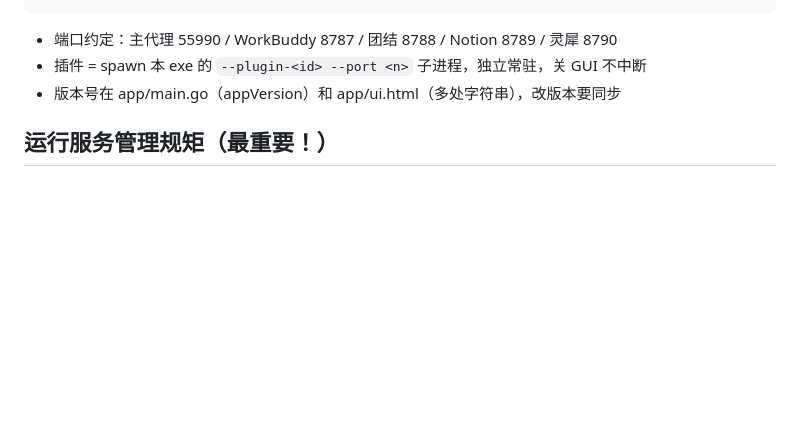
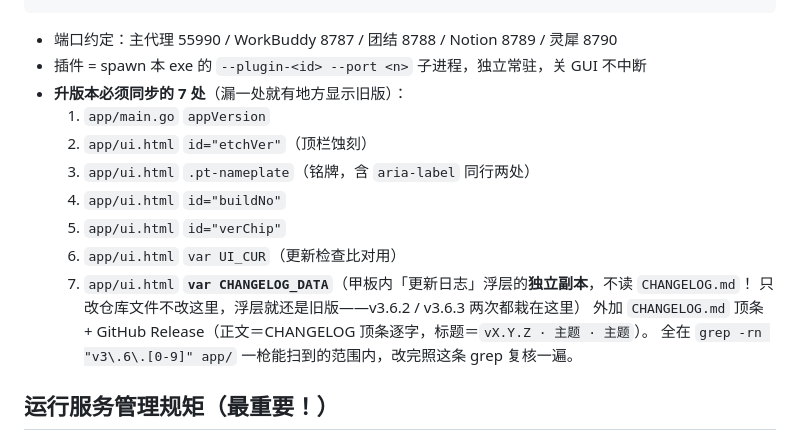
Before and after one commit to Amer-CN/proxydeck, a Markdown page: CLAUDE.md, the part around the change. GitHub-like rendering; blank space fills up the shorter version.

Commit message:
docs(agents): 升版本必同步的 7 处写成硬清单——补上 var CHANGELOG_DATA（甲板内更新日志浮层的独立副本，不读 CHANGELOG.md），v3.6.2 / v3.6.3 两次升版都因漏它导致浮层显示旧版；附改完复核用的 grep

```diff
--- a/CLAUDE.md
+++ b/CLAUDE.md
@@ -30,7 +30,17 @@ ProxyDeck.exe        ← 唯一主程序，双击即用
 
 - 端口约定：主代理 55990 / WorkBuddy 8787 / 团结 8788 / Notion 8789 / 灵犀 8790
 - 插件 = spawn 本 exe 的 `--plugin-<id> --port <n>` 子进程，独立常驻，关 GUI 不中断
-- 版本号在 app/main.go（appVersion）和 app/ui.html（多处字符串），改版本要同步
+- **升版本必须同步的 7 处**（漏一处就有地方显示旧版）：
+  1. `app/main.go` `appVersion`
+  2. `app/ui.html` `id="etchVer"`（顶栏蚀刻）
+  3. `app/ui.html` `.pt-nameplate`（铭牌，含 `aria-label` 同行两处）
+  4. `app/ui.html` `id="buildNo"`
+  5. `app/ui.html` `id="verChip"`
+  6. `app/ui.html` `var UI_CUR`（更新检查比对用）
+  7. `app/ui.html` **`var CHANGELOG_DATA`**（甲板内「更新日志」浮层的**独立副本**，不读 `CHANGELOG.md`！
+     只改仓库文件不改这里，浮层就还是旧版——v3.6.2 / v3.6.3 两次都栽在这里）
+  外加 `CHANGELOG.md` 顶条 + GitHub Release（正文＝CHANGELOG 顶条逐字，标题＝`vX.Y.Z · 主题 · 主题`）。
+  全在 `grep -rn "v3\.6\.[0-9]" app/` 一枪能扫到的范围内，改完照这条 grep 复核一遍。
 
 ## 运行服务管理规矩（最重要！）
 
```
